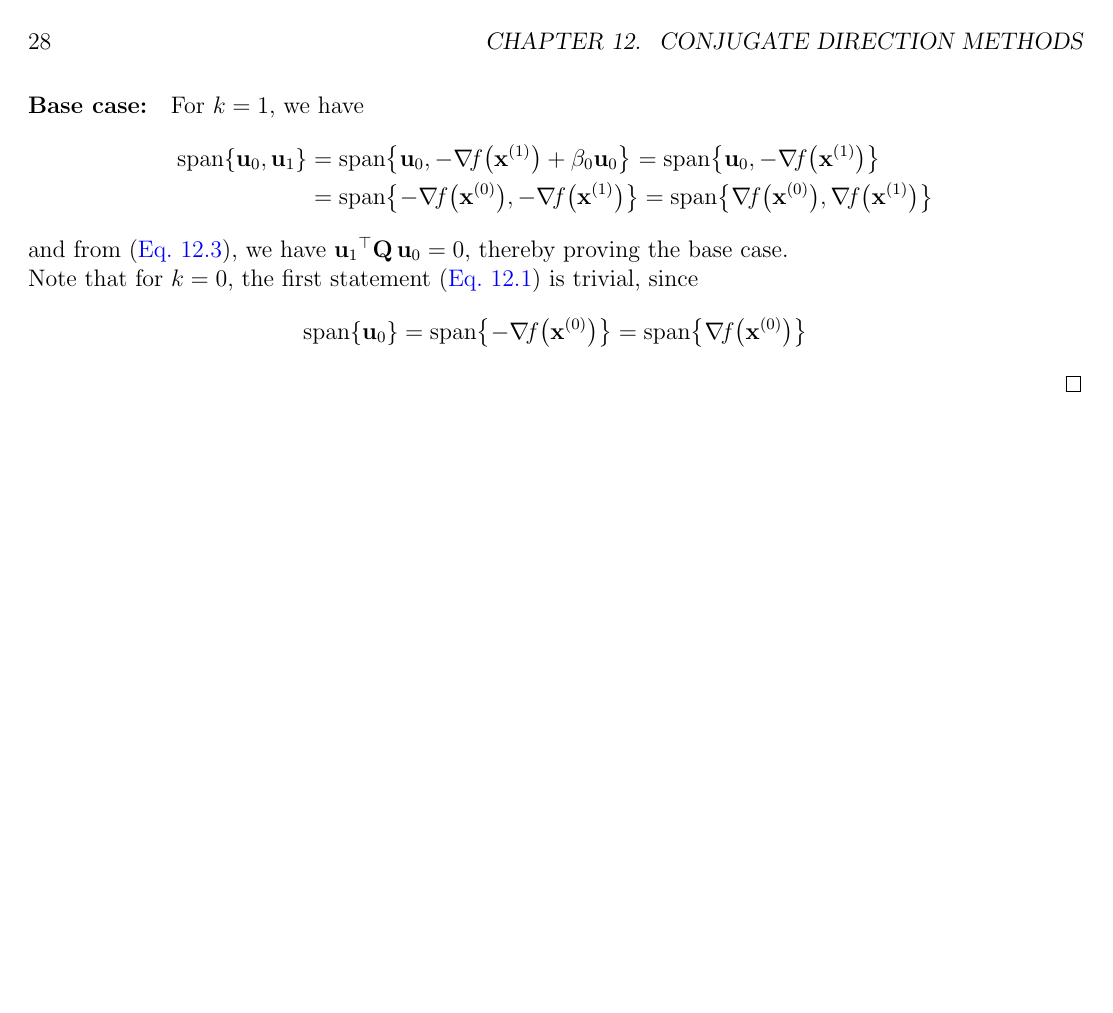
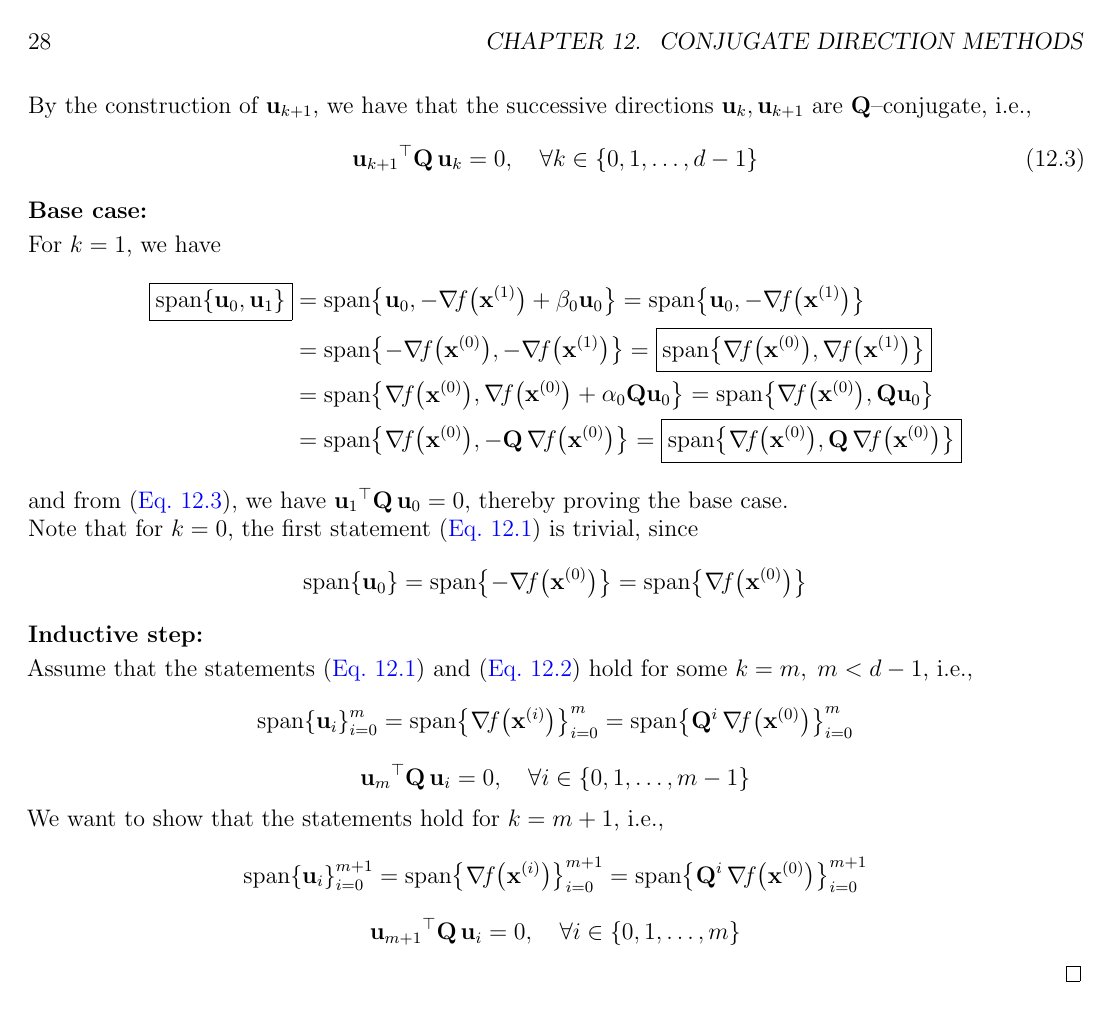
Before and after one commit to AshrithSagar/E0230-CMO-2025, a LaTeX book (TeX/main.tex, which reads TeX/sections/unconstrained.tex): page 32 of 33. Compiled offline with pdfLaTeX.

Commit message:
📝 TeX

```diff
--- a/TeX/sections/unconstrained.tex
+++ b/TeX/sections/unconstrained.tex
@@ -1359,13 +1375,16 @@ For a convex quadratic function \( f: \R^d \to \R \), the conjugate gradient met
+    By the construction of \( \u_{k+1} \), we have that the successive directions \( \u_k, \u_{k+1} \) are \( \Q \)--conjugate, i.e.,
     \begin{equation}\label{eq:conjugate-gradient-successive-Q-conjugacy}
         \qf{\u_{k+1}}{\Q}[\u_k]
         = 0,
         \quad \forall k \in \set{0, 1, \ldots, d - 1}
     \end{equation}
 
-    \paragraph{Base case:}
+    \subsubsection*{Base case:}
     For \( k = 1 \), we have
     \begin{align*}
-        \spanset{\u_0, \u_1}
+        \boxed{
+            \spanset{\u_0, \u_1}
+        }
         & =
         \spanset{\u_0, -\grad{f}{\x^{(1)}} + \beta_0 \u_0}
         =
@@ -1373,7 +1392,19 @@ For a convex quadratic function \( f: \R^d \to \R \), the conjugate gradient met
         \\ & =
         \spanset{-\grad{f}{\xzero}, -\grad{f}{\x^{(1)}}}
         =
-        \spanset{\grad{f}{\xzero}, \grad{f}{\x^{(1)}}}
+        \boxed{
+            \spanset{\grad{f}{\xzero}, \grad{f}{\x^{(1)}}}
+        }
+        \\ & =
+        \spanset{\grad{f}{\xzero}, \grad{f}{\xzero} + \alpha_0 \Q \u_0}
+        =
+        \spanset{\grad{f}{\xzero}, \Q \u_0}
+        \\ & =
+        \spanset{\grad{f}{\xzero}, -\Q \, \grad{f}{\xzero}}
+        =
+        \boxed{
+            \spanset{\grad{f}{\xzero}, \Q \, \grad{f}{\xzero}}
+        }
     \end{align*}
     and from~\peqref{eq:conjugate-gradient-successive-Q-conjugacy}, we have \( \qf{\u_1}{\Q}[\u_0] = 0 \), thereby proving the base case.
 
@@ -1385,4 +1416,33 @@ For a convex quadratic function \( f: \R^d \to \R \), the conjugate gradient met
         =
         \spanset{\grad{f}{\xzero}}
     \end{equation*}
+
+    \subsubsection*{Inductive step:}
+    Assume that the statements~\peqref{eq:conjugate-gradient-linear-spans} and~\peqref{eq:conjugate-gradient-mutual-Q-conjugacy} hold for some \( k = m, \; m < d - 1 \), i.e.,
+    \begin{equation*}
+        \spanset{\u_i}_{i = 0}^{m}
+        =
+        \spanset{\grad{f}{\x^{(i)}}}_{i = 0}^{m}
+        =
+        \spanset{\Q^i \, \grad{f}{\x^{(0)}}}_{i = 0}^{m}
+    \end{equation*}
+    \begin{equation*}
+        \qf{\u_m}{\Q}[\u_i]
+        = 0,
+        \quad \forall i \in \set{0, 1, \ldots, m - 1}
+    \end{equation*}
+
+    We want to show that the statements hold for \( k = m + 1 \), i.e.,
+    \begin{equation*}
+        \spanset{\u_i}_{i = 0}^{m + 1}
+        =
+        \spanset{\grad{f}{\x^{(i)}}}_{i = 0}^{m + 1}
+        =
+        \spanset{\Q^i \, \grad{f}{\x^{(0)}}}_{i = 0}^{m + 1}
+    \end{equation*}
+    \begin{equation*}
+        \qf{\u_{m + 1}}{\Q}[\u_i]
+        = 0,
+        \quad \forall i \in \set{0, 1, \ldots, m}
+    \end{equation*}
 \end{proof}
```
Also changed, not shown: TeX/sections/unconstrained.tex (20 more changed lines).
